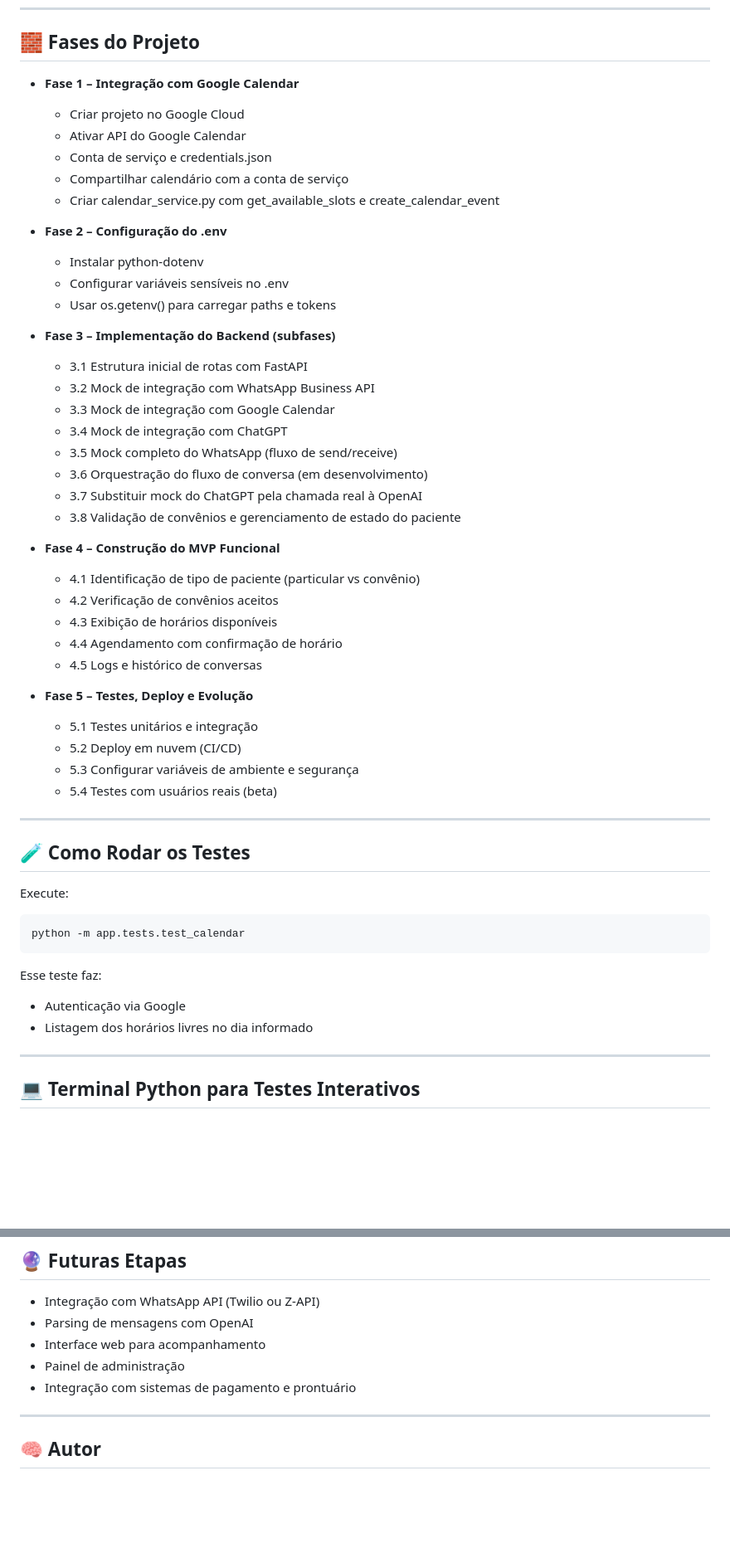
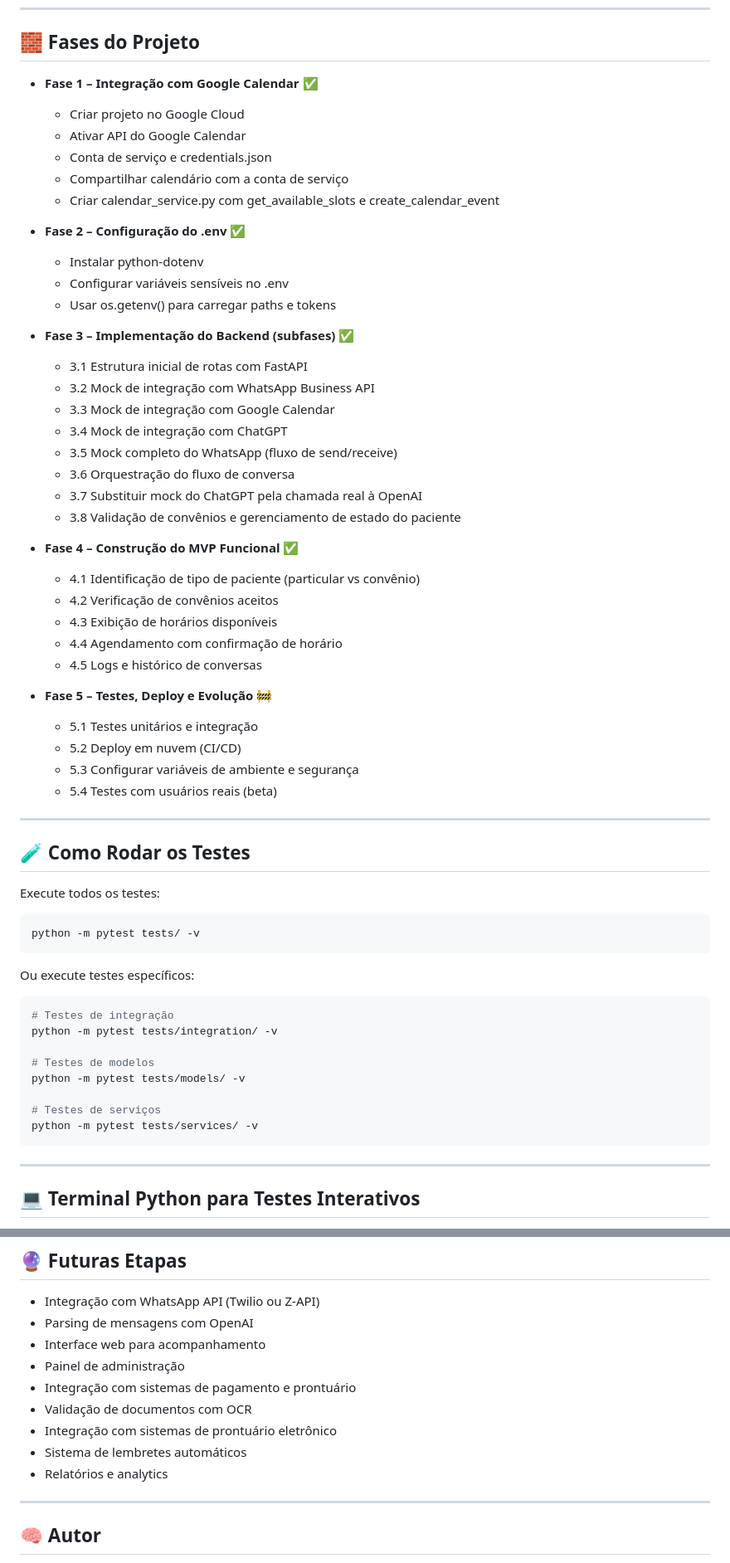
Before and after one commit to giovanni2398/healthgpt, a Markdown page: README.md, 2 parts joined by grey strips. Shown at 83% size. Drawn GitHub-style; blank space fills up the shorter version.

````diff
--- a/README.md
+++ b/README.md
@@ -69,7 +115,7 @@ HealthGPT/
 
 ## 🧱 Fases do Projeto
 
-- **Fase 1 – Integração com Google Calendar**
+- **Fase 1 – Integração com Google Calendar** ✅
 
   - Criar projeto no Google Cloud
   - Ativar API do Google Calendar
@@ -77,24 +123,24 @@ HealthGPT/
   - Compartilhar calendário com a conta de serviço
   - Criar calendar_service.py com get_available_slots e create_calendar_event
 
-- **Fase 2 – Configuração do .env**
+- **Fase 2 – Configuração do .env** ✅
 
   - Instalar python-dotenv
   - Configurar variáveis sensíveis no .env
   - Usar os.getenv() para carregar paths e tokens
 
-- **Fase 3 – Implementação do Backend (subfases)**
+- **Fase 3 – Implementação do Backend (subfases)** ✅
 
   - 3.1 Estrutura inicial de rotas com FastAPI
   - 3.2 Mock de integração com WhatsApp Business API
   - 3.3 Mock de integração com Google Calendar
   - 3.4 Mock de integração com ChatGPT
   - 3.5 Mock completo do WhatsApp (fluxo de send/receive)
-  - 3.6 Orquestração do fluxo de conversa (em desenvolvimento)
+  - 3.6 Orquestração do fluxo de conversa
   - 3.7 Substituir mock do ChatGPT pela chamada real à OpenAI
   - 3.8 Validação de convênios e gerenciamento de estado do paciente
 
-- **Fase 4 – Construção do MVP Funcional**
+- **Fase 4 – Construção do MVP Funcional** ✅
 
   - 4.1 Identificação de tipo de paciente (particular vs convênio)
   - 4.2 Verificação de convênios aceitos
@@ -102,7 +148,7 @@ HealthGPT/
   - 4.4 Agendamento com confirmação de horário
   - 4.5 Logs e histórico de conversas
 
-- **Fase 5 – Testes, Deploy e Evolução**
+- **Fase 5 – Testes, Deploy e Evolução** 🚧
   - 5.1 Testes unitários e integração
   - 5.2 Deploy em nuvem (CI/CD)
   - 5.3 Configurar variáveis de ambiente e segurança
@@ -112,16 +158,24 @@ HealthGPT/
 
 ## 🧪 Como Rodar os Testes
 
-Execute:
+Execute todos os testes:
 
 ```bash
-python -m app.tests.test_calendar
+python -m pytest tests/ -v
 ```
 
-Esse teste faz:
+Ou execute testes específicos:
 
-- Autenticação via Google
-- Listagem dos horários livres no dia informado
+```bash
+# Testes de integração
+python -m pytest tests/integration/ -v
+
+# Testes de modelos
+python -m pytest tests/models/ -v
+
+# Testes de serviços
+python -m pytest tests/services/ -v
+```
 
 ---
 
@@ -168,6 +224,10 @@ Adicione seu `.env` e `credentials.json` no `.gitignore`:
 - Interface web para acompanhamento
 - Painel de administração
 - Integração com sistemas de pagamento e prontuário
+- Validação de documentos com OCR
+- Integração com sistemas de prontuário eletrônico
+- Sistema de lembretes automáticos
+- Relatórios e analytics
 
 ---
 
````
Also changed, not shown: other parts of README.md (+50 -2 lines).
